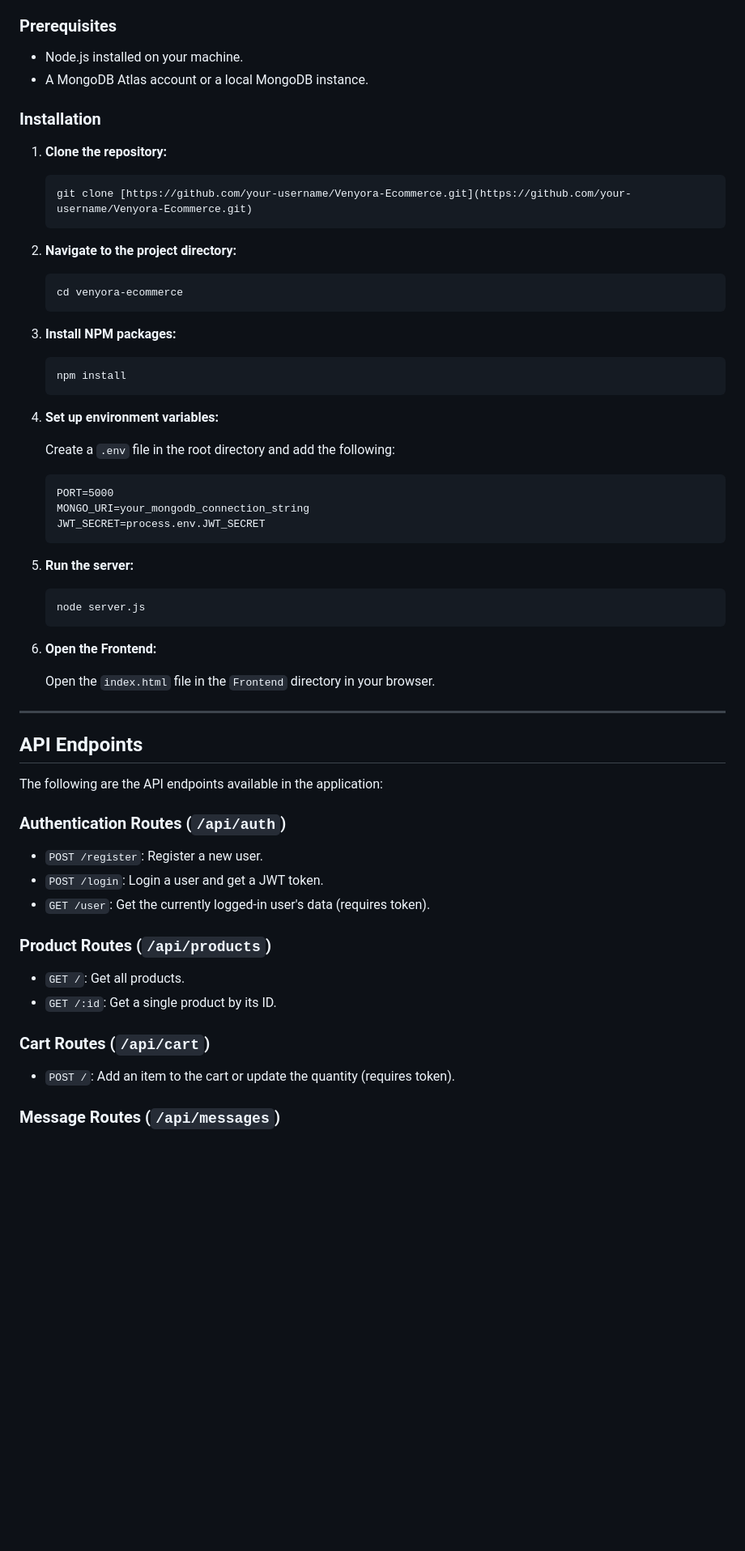
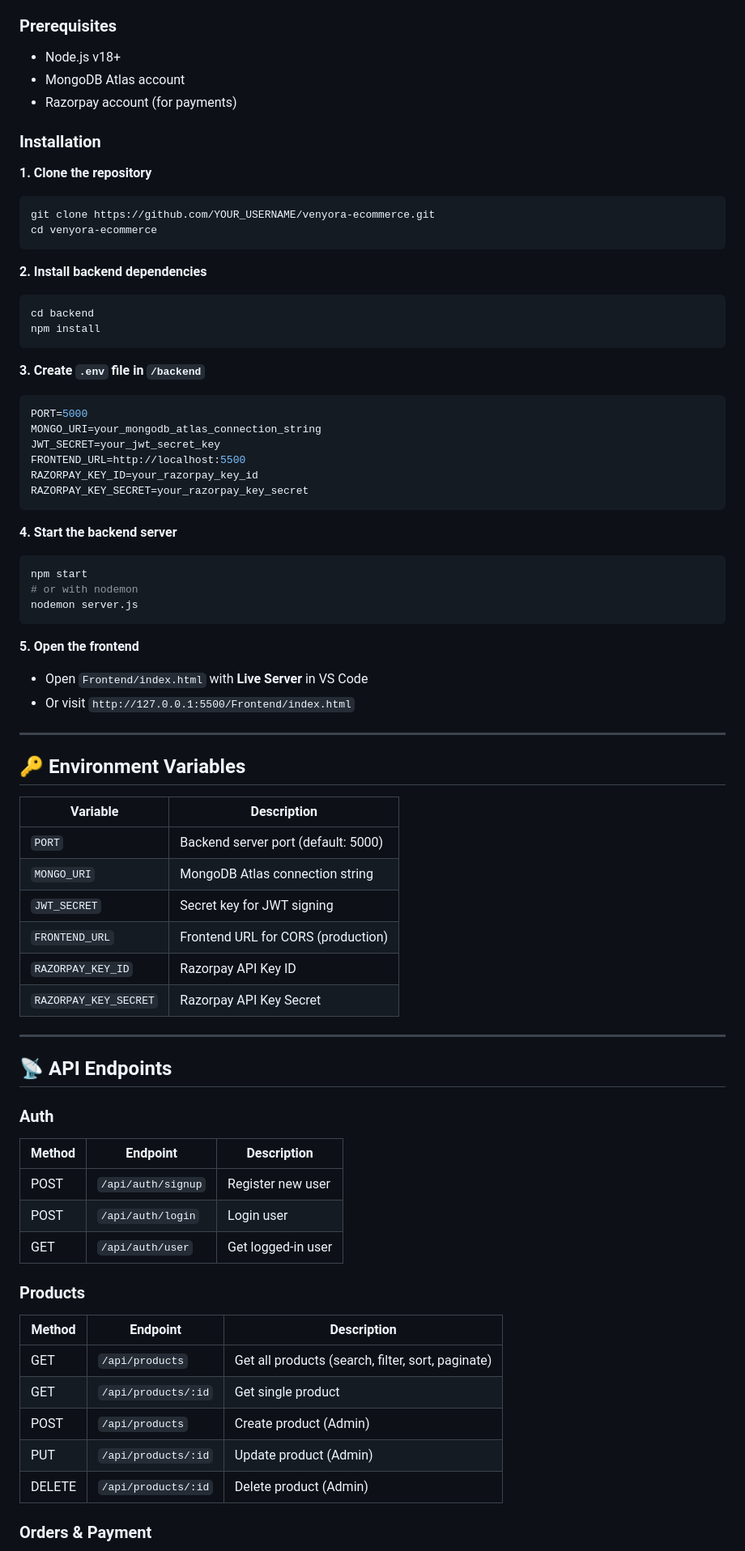
Before and after one commit to DK0483/Venyora-Ecommerce, a Markdown page: readme.md, the part around one of its changes. Shown at 81% size. Drawn GitHub-style; blank space fills up the shorter version.

````diff
--- a/readme.md
+++ b/readme.md
@@ -49,69 +154,84 @@ To get a local copy up and running follow these simple steps.
 
 ### Prerequisites
 
-- Node.js installed on your machine.
-- A MongoDB Atlas account or a local MongoDB instance.
+- Node.js v18+
+- MongoDB Atlas account
+- Razorpay account (for payments)
 
 ### Installation
 
-1.  **Clone the repository:**
+**1. Clone the repository**
 
-    ```bash
-    git clone [https://github.com/your-username/Venyora-Ecommerce.git](https://github.com/your-username/Venyora-Ecommerce.git)
-    ```
+```bash
+git clone https://github.com/YOUR_USERNAME/venyora-ecommerce.git
+cd venyora-ecommerce
+```
 
-2.  **Navigate to the project directory:**
+**2. Install backend dependencies**
 
-    ```bash
-    cd venyora-ecommerce
-    ```
+```bash
+cd backend
+npm install
+```
 
-3.  **Install NPM packages:**
+**3. Create `.env` file in `/backend`**
 
-    ```bash
-    npm install
-    ```
+```env
+PORT=5000
+MONGO_URI=your_mongodb_atlas_connection_string
+JWT_SECRET=your_jwt_secret_key
+FRONTEND_URL=http://localhost:5500
+RAZORPAY_KEY_ID=your_razorpay_key_id
+RAZORPAY_KEY_SECRET=your_razorpay_key_secret
+```
 
-4.  **Set up environment variables:**
+**4. Start the backend server**
 
-    Create a `.env` file in the root directory and add the following:
+```bash
+npm start
+# or with nodemon
+nodemon server.js
+```
 
-    ```
-    PORT=5000
-    MONGO_URI=your_mongodb_connection_string
-    JWT_SECRET=process.env.JWT_SECRET
-    ```
+**5. Open the frontend**
 
-5.  **Run the server:**
-
-    ```bash
-    node server.js
-    ```
-
-6.  **Open the Frontend:**
-
-    Open the `index.html` file in the `Frontend` directory in your browser.
+- Open `Frontend/index.html` with **Live Server** in VS Code
+- Or visit `http://127.0.0.1:5500/Frontend/index.html`
 
 ---
 
-## API Endpoints
+## 🔑 Environment Variables
 
-The following are the API endpoints available in the application:
+| Variable              | Description                         |
+| --------------------- | ----------------------------------- |
+| `PORT`                | Backend server port (default: 5000) |
+| `MONGO_URI`           | MongoDB Atlas connection string     |
+| `JWT_SECRET`          | Secret key for JWT signing          |
+| `FRONTEND_URL`        | Frontend URL for CORS (production)  |
+| `RAZORPAY_KEY_ID`     | Razorpay API Key ID                 |
+| `RAZORPAY_KEY_SECRET` | Razorpay API Key Secret             |
 
-### Authentication Routes (`/api/auth`)
+---
 
-- `POST /register`: Register a new user.
-- `POST /login`: Login a user and get a JWT token.
-- `GET /user`: Get the currently logged-in user's data (requires token).
+## 📡 API Endpoints
 
-### Product Routes (`/api/products`)
+### Auth
 
-- `GET /`: Get all products.
-- `GET /:id`: Get a single product by its ID.
+| Method | Endpoint           | Description        |
+| ------ | ------------------ | ------------------ |
+| POST   | `/api/auth/signup` | Register new user  |
+| POST   | `/api/auth/login`  | Login user         |
+| GET    | `/api/auth/user`   | Get logged-in user |
 
-### Cart Routes (`/api/cart`)
+### Products
 
-- `POST /`: Add an item to the cart or update the quantity (requires token).
+| Method | Endpoint            | Description                                       |
+| ------ | ------------------- | ------------------------------------------------- |
+| GET    | `/api/products`     | Get all products (search, filter, sort, paginate) |
+| GET    | `/api/products/:id` | Get single product                                |
+| POST   | `/api/products`     | Create product (Admin)                            |
+| PUT    | `/api/products/:id` | Update product (Admin)                            |
+| DELETE | `/api/products/:id` | Delete product (Admin)                            |
 
-### Message Routes (`/api/messages`)
+### Orders & Payment
 
````
Also changed, not shown: other parts of readme.md (+173 -29 lines).
